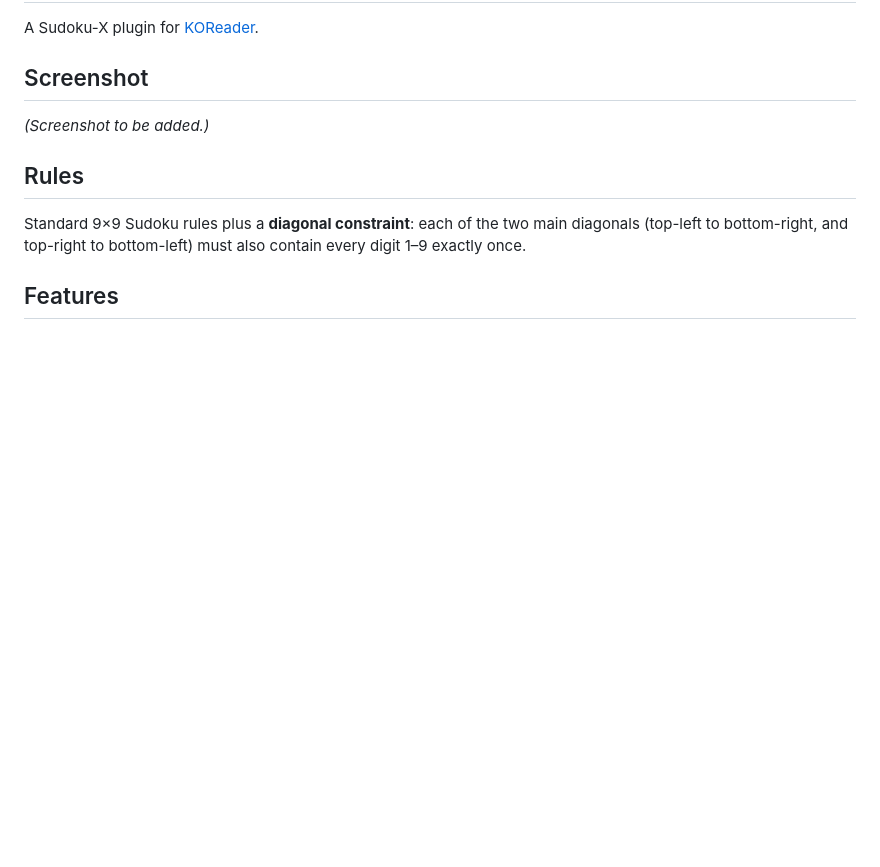
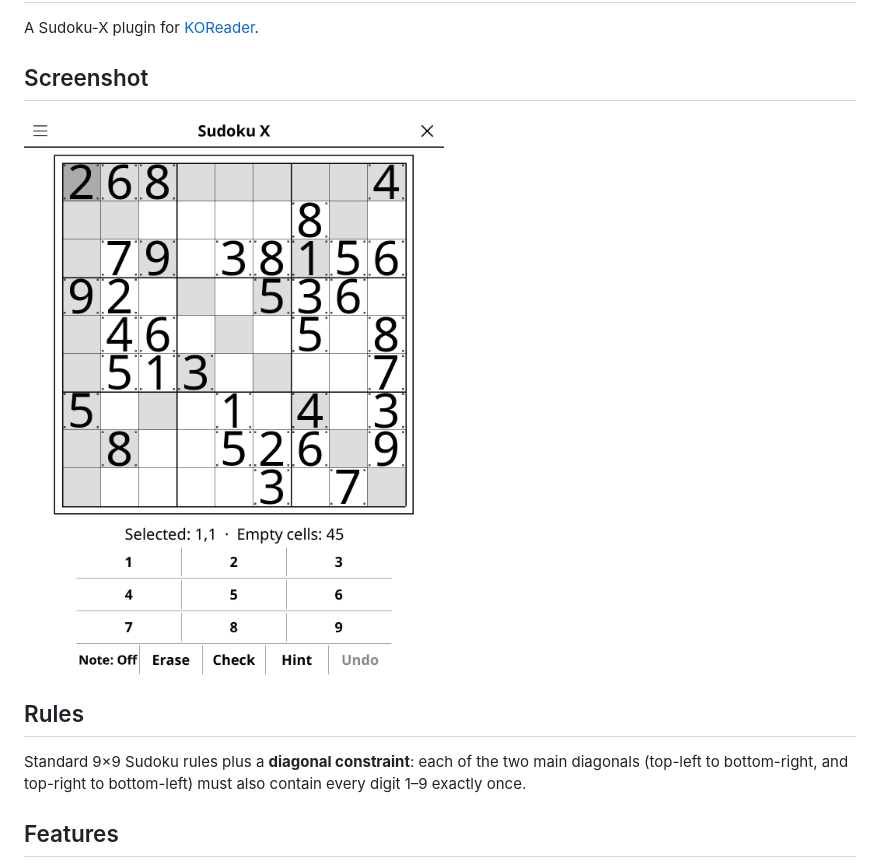
Before and after one commit to t2ym5u/sudokux.koplugin, a Markdown page: README.md, the part around the change. GitHub-like rendering; pictures changed too: images/sudokux.png (added); blank space fills up the shorter version.

Commit message:
docs: add a screenshot to the README
Rendered from the KOReader emulator at 1080x1440, the same way for every
plugin in the collection, so the previews are consistent and show the
interface as it stands today rather than as it was when each was last
photographed by hand.

Games that open on an empty board (go, gomoku, othello, connect 4) are shown a
few moves in; an empty grid makes a poor preview.

```diff
--- a/README.md
+++ b/README.md
@@ -4,7 +4,7 @@ A Sudoku-X plugin for [KOReader](https://github.com/koreader/koreader).
 
 ## Screenshot
 
-*(Screenshot to be added.)*
+![Screenshot](images/sudokux.png)
 
 ## Rules
 
```
